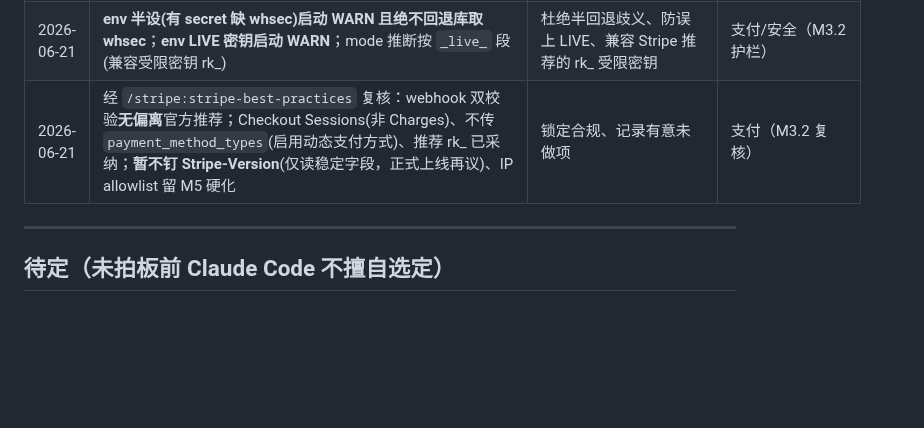
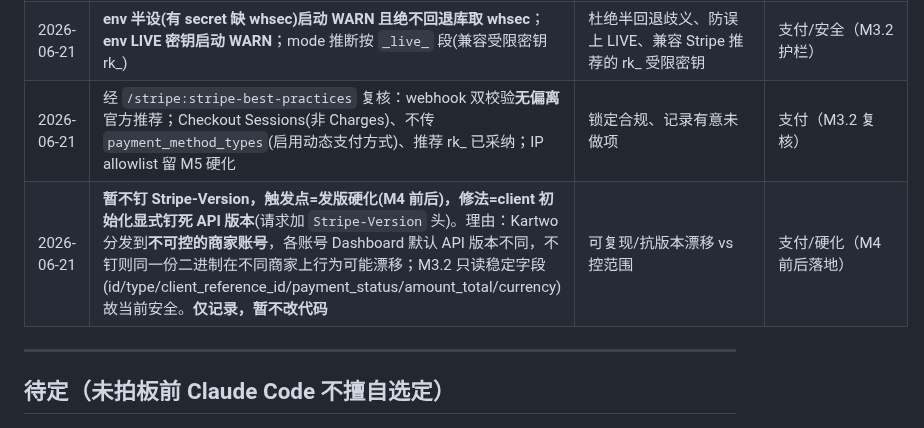
Before and after one commit to kartwo/kartwo, a Markdown page: DECISIONS.md, the part around the change. GitHub-like rendering; blank space fills up the shorter version.

Commit message:
docs(decisions): 补全「暂不钉 Stripe-Version」理由+触发点+修法
商家账号不可控、各账号默认 API 版本不同→不钉则行为可能漂移；触发点=发版硬化(M4 前后)，修法=client 初始化显式钉死 Stripe-Version 头。仅文档，不改代码。

Co-Authored-By: Claude Opus 4.8 (1M context) <noreply@anthropic.com>

```diff
--- a/DECISIONS.md
+++ b/DECISIONS.md
@@ -61,7 +61,8 @@
 | 2026-06-21 | **密钥来源=混合**：加密存后台为默认/主来源(§14 不变)，新增**可选 env 覆盖旁路**(`STRIPE_SECRET_KEY` 等)，优先级 env>加密库、**覆盖非双写**(不读库内值)、env 模式收款页只读、无锁定态、env 值不落库不进日志 | 给技术运维/本地联调一条 12-factor 路；普通商家仍走 UI 保北极星；单一来源杜绝跨源歧义；§14 仍权威、不收回任何决策 | 支付/安全（M3.2 增量） |
 | 2026-06-21 | 上一条「密钥纪律=一律从 env 读」系表述错误，**已更正**：保密纪律(不硬编码/不进日志git/不回贴对话)不变，但密钥来源仍以加密存后台为默认 | 避免误拆已实现的加密存+方案A 设计 | 支付（澄清） |
 | 2026-06-21 | **env 半设(有 secret 缺 whsec)启动 WARN 且绝不回退库取 whsec**；**env LIVE 密钥启动 WARN**；mode 推断按 `_live_` 段(兼容受限密钥 rk_) | 杜绝半回退歧义、防误上 LIVE、兼容 Stripe 推荐的 rk_ 受限密钥 | 支付/安全（M3.2 护栏） |
-| 2026-06-21 | 经 `/stripe:stripe-best-practices` 复核：webhook 双校验**无偏离**官方推荐；Checkout Sessions(非 Charges)、不传 `payment_method_types`(启用动态支付方式)、推荐 rk_ 已采纳；**暂不钉 Stripe-Version**(仅读稳定字段，正式上线再议)、IP allowlist 留 M5 硬化 | 锁定合规、记录有意未做项 | 支付（M3.2 复核） |
+| 2026-06-21 | 经 `/stripe:stripe-best-practices` 复核：webhook 双校验**无偏离**官方推荐；Checkout Sessions(非 Charges)、不传 `payment_method_types`(启用动态支付方式)、推荐 rk_ 已采纳；IP allowlist 留 M5 硬化 | 锁定合规、记录有意未做项 | 支付（M3.2 复核） |
+| 2026-06-21 | **暂不钉 Stripe-Version，触发点=发版硬化(M4 前后)，修法=client 初始化显式钉死 API 版本**(请求加 `Stripe-Version` 头)。理由：Kartwo 分发到**不可控的商家账号**，各账号 Dashboard 默认 API 版本不同，不钉则同一份二进制在不同商家上行为可能漂移；M3.2 只读稳定字段(id/type/client_reference_id/payment_status/amount_total/currency)故当前安全。**仅记录，暂不改代码** | 可复现/抗版本漂移 vs 控范围 | 支付/硬化（M4 前后落地） |
 
 ---
 
```
